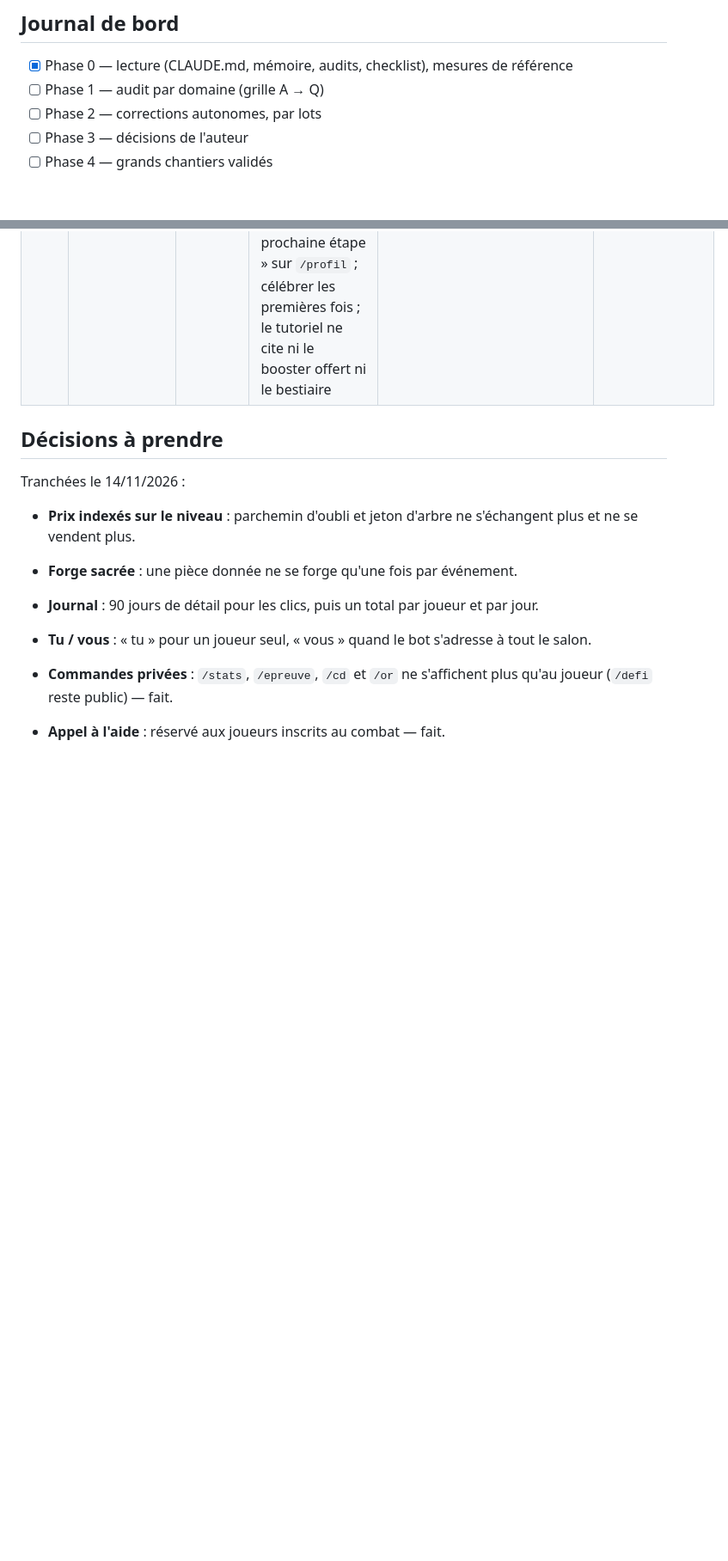
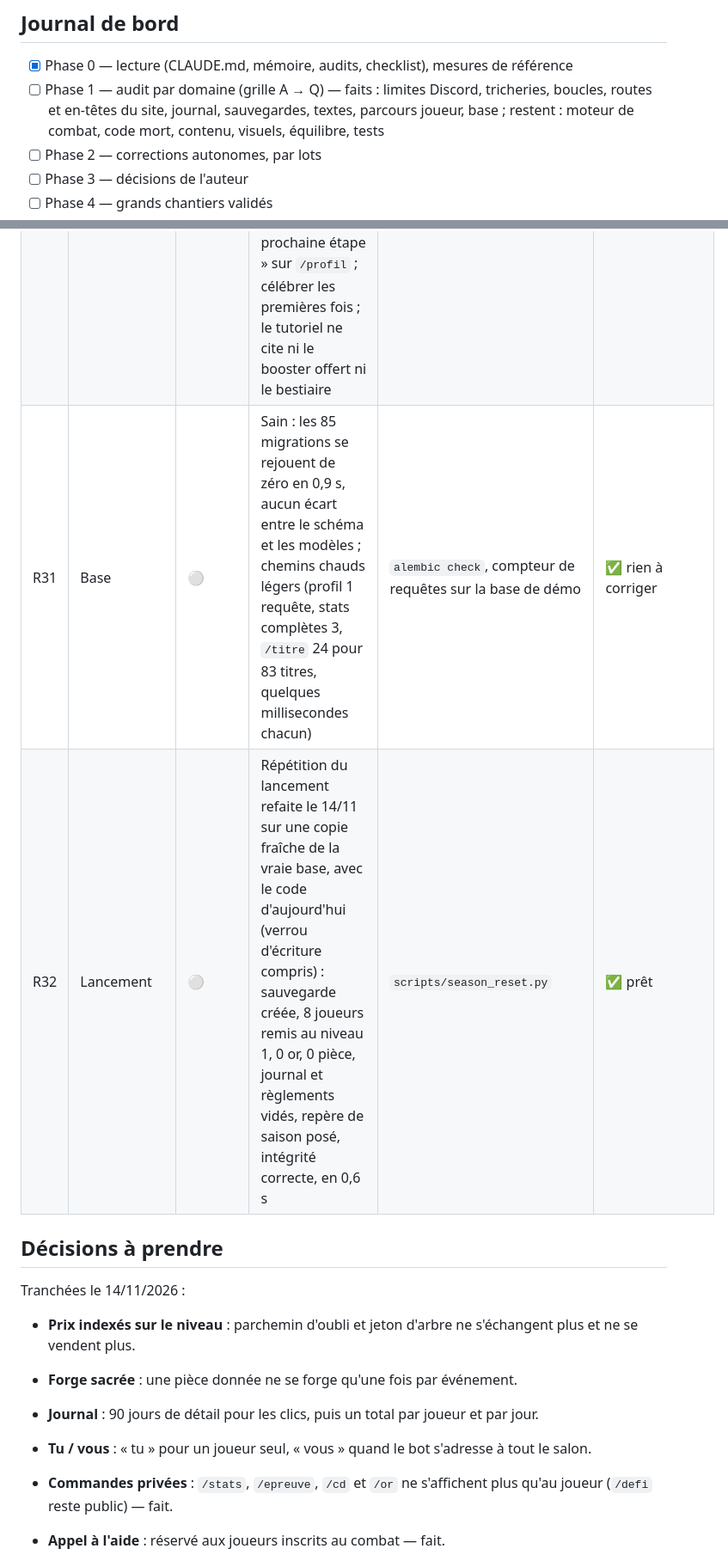
Before and after one commit to AltanDURAN/SakuraLeveling, a Markdown page: docs/revue_2026-11.md, 2 parts joined by grey strips. Shown at 86% size. GitHub-like rendering; blank space fills up the shorter version.

Commit message:
docs(revue): base saine, répétition du lancement refaite
Co-Authored-By: Claude Fable 5.2 <noreply@anthropic.com>

```diff
--- a/docs/revue_2026-11.md
+++ b/docs/revue_2026-11.md
@@ -7,7 +7,7 @@ Revue à 360° commencée le 12/11/2026 (Fable 5.2, effort max), à 9 jours de l
 ## Journal de bord
 
 - [x] Phase 0 — lecture (CLAUDE.md, mémoire, audits, checklist), mesures de référence
-- [ ] Phase 1 — audit par domaine (grille A → Q)
+- [ ] Phase 1 — audit par domaine (grille A → Q) — faits : limites Discord, tricheries, boucles, routes et en-têtes du site, journal, sauvegardes, textes, parcours joueur, base ; restent : moteur de combat, code mort, contenu, visuels, équilibre, tests
 - [ ] Phase 2 — corrections autonomes, par lots
 - [ ] Phase 3 — décisions de l'auteur
 - [ ] Phase 4 — grands chantiers validés
@@ -67,6 +67,8 @@ Gravité : 🔴 critique · 🟠 haute · 🟡 moyenne · ⚪ basse. « Décisio
 | R28 | Parcours | 🟡 | 48 vues sur 51 laissent des boutons morts après expiration (« Échec de l'interaction ») : `/stats`, `/epreuve`, échanges, offrande, tutoriel… | tableau complet de l'audit | ✅ corrigé : classe commune `ExpiringView`, boutons grisés à l'expiration dès que la vue a été touchée ; test qui interdit une vue hors de cette classe |
 | R29 | Parcours | 🟡 | États vides secs : forge sans pièce, « Aucune quête assignée », arbre sans case, brocante vide, `/utiliser` sans potion ; défaite de zone sans piste ; `/daily` ne renvoie pas vers la routine du jour ; `/stats` sans avertissement « définitif » ni placement par 5 | audit | à faire |
 | R30 | Parcours | 🟡 | Décidé le 14/11 (voir Décisions) ; restent ouverts : bouton « Combat auto » du raid, célébrer les premières fois. À l'origine : `/stats`, `/epreuve`, `/defi`, `/cd`, `/or` en privé ? bouton « Demander de l'aide » trop facile à presser ; bouton « Combat auto » du raid qui ne fait qu'informer ; une ligne « prochaine étape » sur `/profil` ; célébrer les premières fois ; le tutoriel ne cite ni le booster offert ni le bestiaire | audit | **Décision** |
+| R31 | Base | ⚪ | Sain : les 85 migrations se rejouent de zéro en 0,9 s, aucun écart entre le schéma et les modèles ; chemins chauds légers (profil 1 requête, stats complètes 3, `/titre` 24 pour 83 titres, quelques millisecondes chacun) | `alembic check`, compteur de requêtes sur la base de démo | ✅ rien à corriger |
+| R32 | Lancement | ⚪ | Répétition du lancement refaite le 14/11 sur une copie fraîche de la vraie base, avec le code d'aujourd'hui (verrou d'écriture compris) : sauvegarde créée, 8 joueurs remis au niveau 1, 0 or, 0 pièce, journal et règlements vidés, repère de saison posé, intégrité correcte, en 0,6 s | `scripts/season_reset.py` | ✅ prêt |
 
 ## Décisions à prendre
 
```
